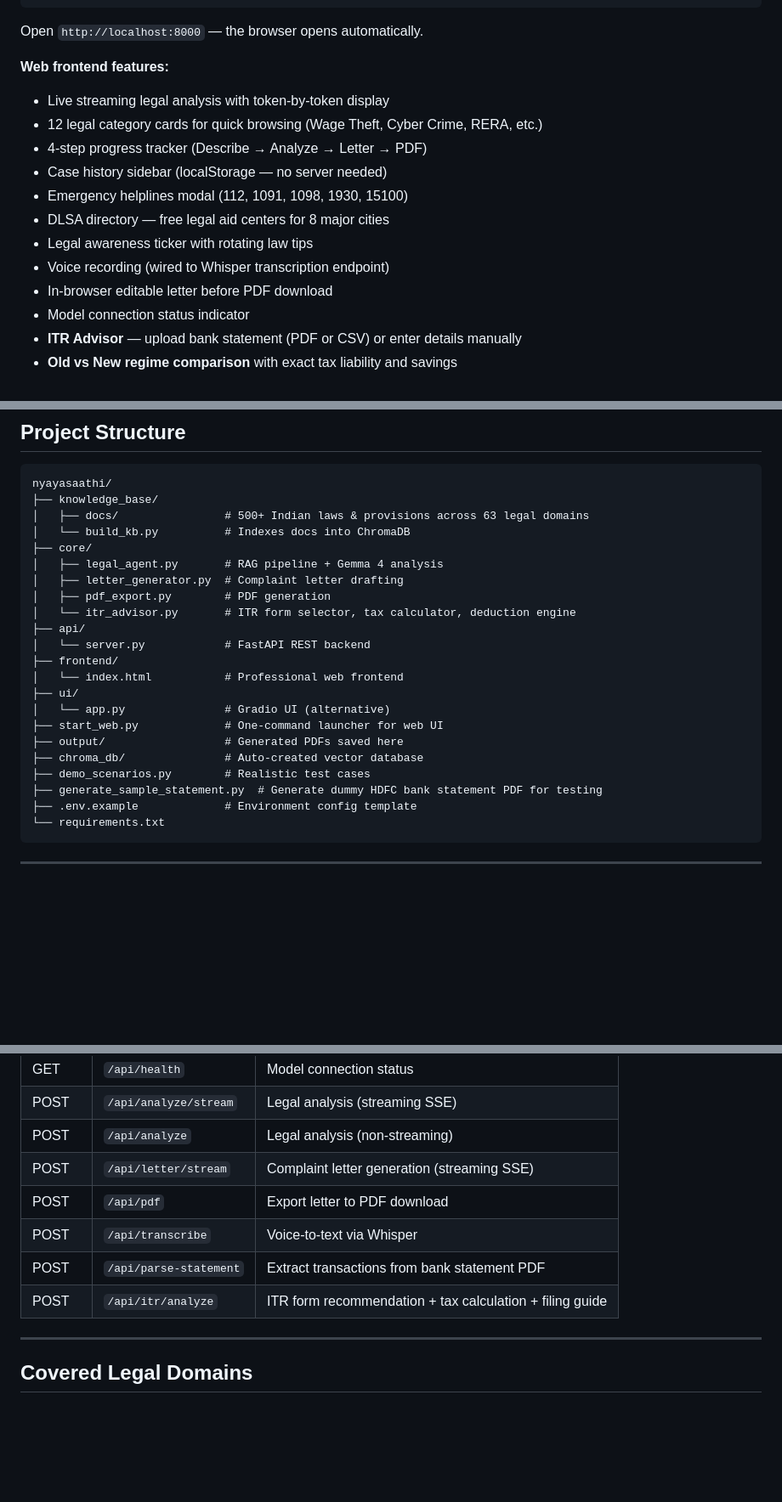
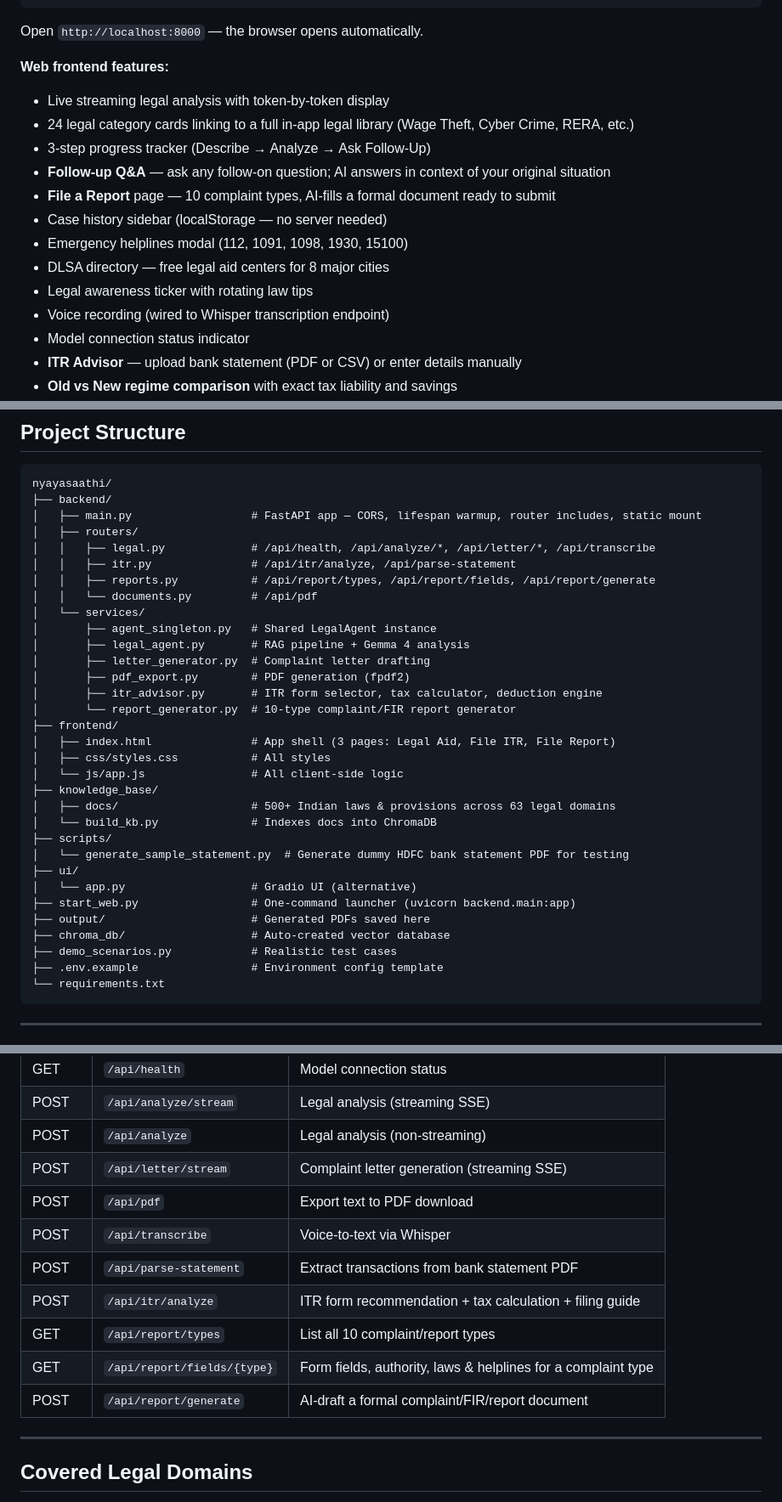
Before and after one commit to sarthak-here/nyayasaathi, a Markdown page: README.md, 3 parts joined by grey strips. Shown at 85% size. GitHub-like rendering; blank space fills up the shorter version.

Commit message:
docs: update README for new backend/frontend layout and features

````diff
--- a/README.md
+++ b/README.md
@@ -38,14 +39,15 @@ Open `http://localhost:8000` — the browser opens automatically.
 
 **Web frontend features:**
 - Live streaming legal analysis with token-by-token display
-- 12 legal category cards for quick browsing (Wage Theft, Cyber Crime, RERA, etc.)
-- 4-step progress tracker (Describe → Analyze → Letter → PDF)
+- 24 legal category cards linking to a full in-app legal library (Wage Theft, Cyber Crime, RERA, etc.)
+- 3-step progress tracker (Describe → Analyze → Ask Follow-Up)
+- **Follow-up Q&A** — ask any follow-on question; AI answers in context of your original situation
+- **File a Report** page — 10 complaint types, AI-fills a formal document ready to submit
 - Case history sidebar (localStorage — no server needed)
 - Emergency helplines modal (112, 1091, 1098, 1930, 15100)
 - DLSA directory — free legal aid centers for 8 major cities
 - Legal awareness ticker with rotating law tips
 - Voice recording (wired to Whisper transcription endpoint)
-- In-browser editable letter before PDF download
 - Model connection status indicator
 - **ITR Advisor** — upload bank statement (PDF or CSV) or enter details manually
 - **Old vs New regime comparison** with exact tax liability and savings
@@ -87,26 +89,36 @@ Open `http://localhost:7860`
 
 ```
 nyayasaathi/
+├── backend/
+│   ├── main.py                  # FastAPI app — CORS, lifespan warmup, router includes, static mount
+│   ├── routers/
+│   │   ├── legal.py             # /api/health, /api/analyze/*, /api/letter/*, /api/transcribe
+│   │   ├── itr.py               # /api/itr/analyze, /api/parse-statement
+│   │   ├── reports.py           # /api/report/types, /api/report/fields, /api/report/generate
+│   │   └── documents.py         # /api/pdf
+│   └── services/
+│       ├── agent_singleton.py   # Shared LegalAgent instance
+│       ├── legal_agent.py       # RAG pipeline + Gemma 4 analysis
+│       ├── letter_generator.py  # Complaint letter drafting
+│       ├── pdf_export.py        # PDF generation (fpdf2)
+│       ├── itr_advisor.py       # ITR form selector, tax calculator, deduction engine
+│       └── report_generator.py  # 10-type complaint/FIR report generator
+├── frontend/
+│   ├── index.html               # App shell (3 pages: Legal Aid, File ITR, File Report)
+│   ├── css/styles.css           # All styles
+│   └── js/app.js                # All client-side logic
 ├── knowledge_base/
-│   ├── docs/                # 500+ Indian laws & provisions across 63 legal domains
-│   └── build_kb.py          # Indexes docs into ChromaDB
-├── core/
-│   ├── legal_agent.py       # RAG pipeline + Gemma 4 analysis
-│   ├── letter_generator.py  # Complaint letter drafting
-│   ├── pdf_export.py        # PDF generation
-│   └── itr_advisor.py       # ITR form selector, tax calculator, deduction engine
-├── api/
-│   └── server.py            # FastAPI REST backend
-├── frontend/
-│   └── index.html           # Professional web frontend
+│   ├── docs/                    # 500+ Indian laws & provisions across 63 legal domains
+│   └── build_kb.py              # Indexes docs into ChromaDB
+├── scripts/
+│   └── generate_sample_statement.py  # Generate dummy HDFC bank statement PDF for testing
 ├── ui/
-│   └── app.py               # Gradio UI (alternative)
-├── start_web.py             # One-command launcher for web UI
-├── output/                  # Generated PDFs saved here
-├── chroma_db/               # Auto-created vector database
-├── demo_scenarios.py        # Realistic test cases
-├── generate_sample_statement.py  # Generate dummy HDFC bank statement PDF for testing
-├── .env.example             # Environment config template
+│   └── app.py                   # Gradio UI (alternative)
+├── start_web.py                 # One-command launcher (uvicorn backend.main:app)
+├── output/                      # Generated PDFs saved here
+├── chroma_db/                   # Auto-created vector database
+├── demo_scenarios.py            # Realistic test cases
+├── .env.example                 # Environment config template
 └── requirements.txt
 ```
 
@@ -157,10 +169,13 @@ The FastAPI server exposes these endpoints (docs at `/docs`):
 | POST | `/api/analyze/stream` | Legal analysis (streaming SSE) |
 | POST | `/api/analyze` | Legal analysis (non-streaming) |
 | POST | `/api/letter/stream` | Complaint letter generation (streaming SSE) |
-| POST | `/api/pdf` | Export letter to PDF download |
+| POST | `/api/pdf` | Export text to PDF download |
 | POST | `/api/transcribe` | Voice-to-text via Whisper |
 | POST | `/api/parse-statement` | Extract transactions from bank statement PDF |
 | POST | `/api/itr/analyze` | ITR form recommendation + tax calculation + filing guide |
+| GET | `/api/report/types` | List all 10 complaint/report types |
+| GET | `/api/report/fields/{type}` | Form fields, authority, laws & helplines for a complaint type |
+| POST | `/api/report/generate` | AI-draft a formal complaint/FIR/report document |
 
 ---
 
````
Also changed, not shown: other parts of README.md (+2 -1 lines).
